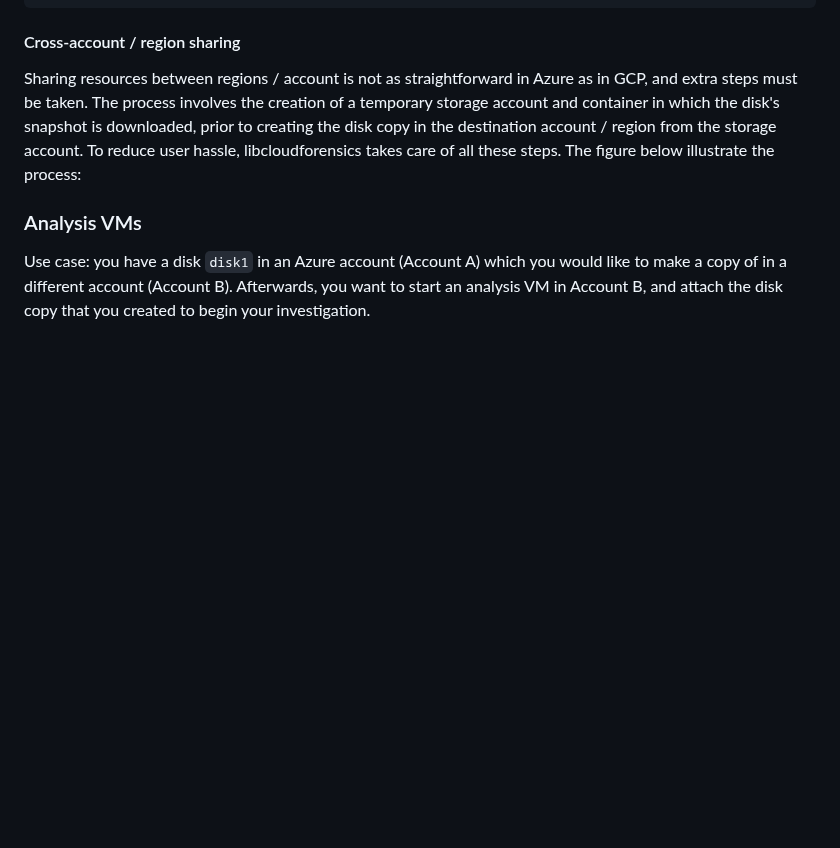
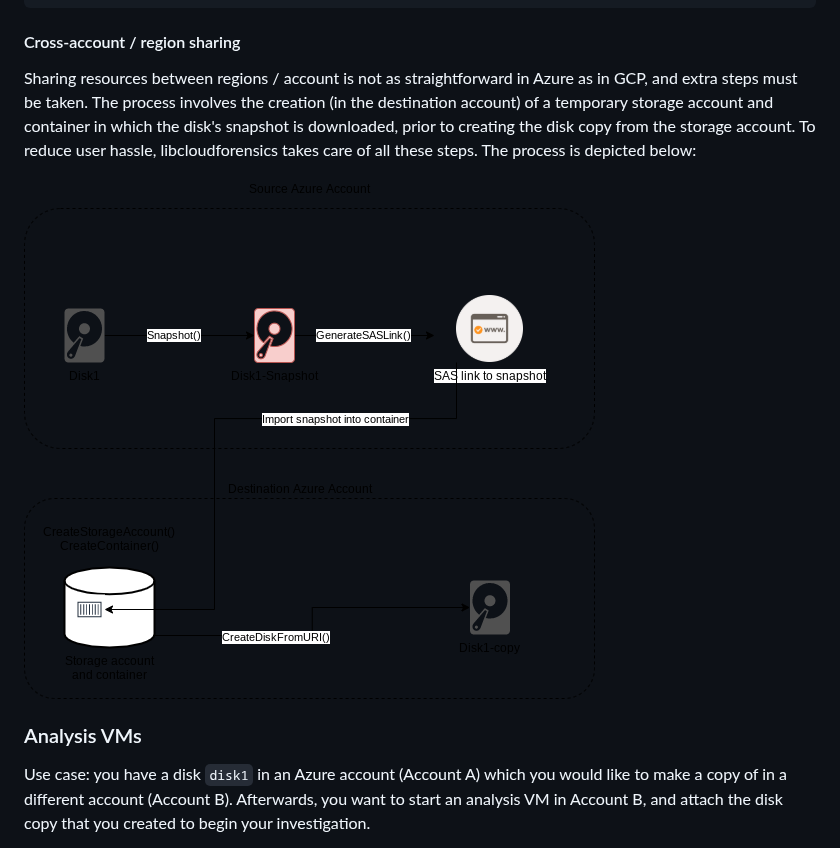
Before and after one commit to google/cloud-forensics-utils, a Markdown page: docs/usermanual/index.md, the part around the change. Rendered like a GitHub page; pictures changed too: docs/source/images/sas.png (added); blank space fills up the shorter version.

Commit message:
Add illustration
Signed-off-by: Theo Giovanna <gtheo@google.com>

```diff
--- a/docs/usermanual/index.md
+++ b/docs/usermanual/index.md
@@ -268,11 +268,11 @@ cloudforensics az 'resource_group_name' copydisk --disk_name='disk1' --src_profi
 #### Cross-account / region sharing
 
 Sharing resources between regions / account is not as straightforward in Azure as in GCP, and extra steps must be taken.
-The process involves the creation of a temporary storage account and container in which the disk's snapshot is downloaded,
-prior to creating the disk copy in the destination account / region from the storage account. To reduce user hassle,
-libcloudforensics takes care of  all these steps. The figure below illustrate the process:
+The process involves the creation (in the destination account) of a temporary storage account and container in which
+the disk's snapshot is downloaded, prior to creating the disk copy from the storage account. To reduce user hassle,
+libcloudforensics takes care of  all these steps. The process is depicted below:
 
-
+![azure-cross-share](https://github.com/google/cloud-forensics-utils/blob/master/docs/source/images/sas.png?raw=true)
 
 ### Analysis VMs
 
```
